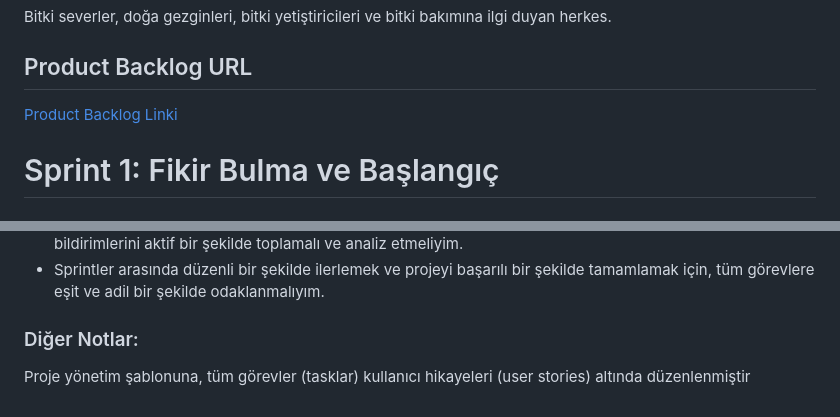
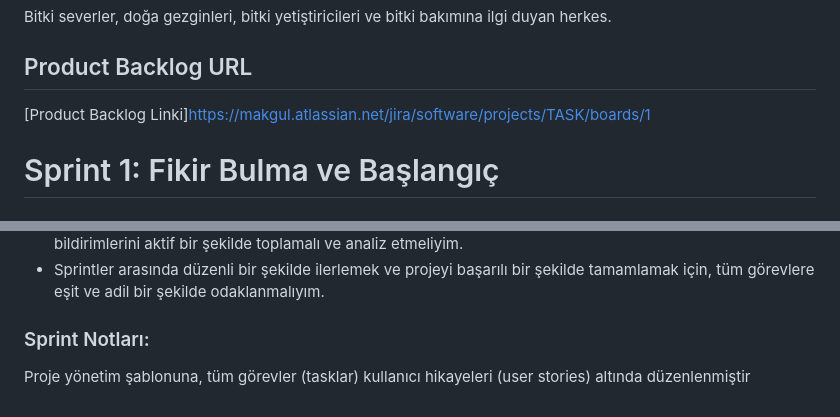
Before and after one commit to AkgulMuhammed/PlantIdentifyCare, a Markdown page: README.md, 2 parts joined by grey strips. Rendered like a GitHub page.

```diff
--- a/README.md
+++ b/README.md
@@ -21,7 +21,7 @@ PlantIdentifyCare, bitki severler için tasarlanmış bir bitki tanıma ve bakı
 Bitki severler, doğa gezginleri, bitki yetiştiricileri ve bitki bakımına ilgi duyan herkes.
 
 ## Product Backlog URL
-[Product Backlog Linki]()
+[Product Backlog Linki]https://makgul.atlassian.net/jira/software/projects/TASK/boards/1
 
 # Sprint 1: Fikir Bulma ve Başlangıç
 
@@ -126,5 +126,5 @@ Alınan kararlar: Bu sprintin ardından, bitki tanıma ve bakım rehberi özelli
 - Bitki Tanıma ve Bitki Bakım Rehberi özelliklerinin kullanıcılar üzerindeki etkisini anlamak için, kullanıcı geri bildirimlerini aktif bir şekilde toplamalı ve analiz etmeliyim.
 - Sprintler arasında düzenli bir şekilde ilerlemek ve projeyi başarılı bir şekilde tamamlamak için, tüm görevlere eşit ve adil bir şekilde odaklanmalıyım.
 
-### Diğer Notlar:
+### Sprint Notları:
 Proje yönetim şablonuna, tüm görevler (tasklar) kullanıcı hikayeleri (user stories) altında düzenlenmiştir
```
